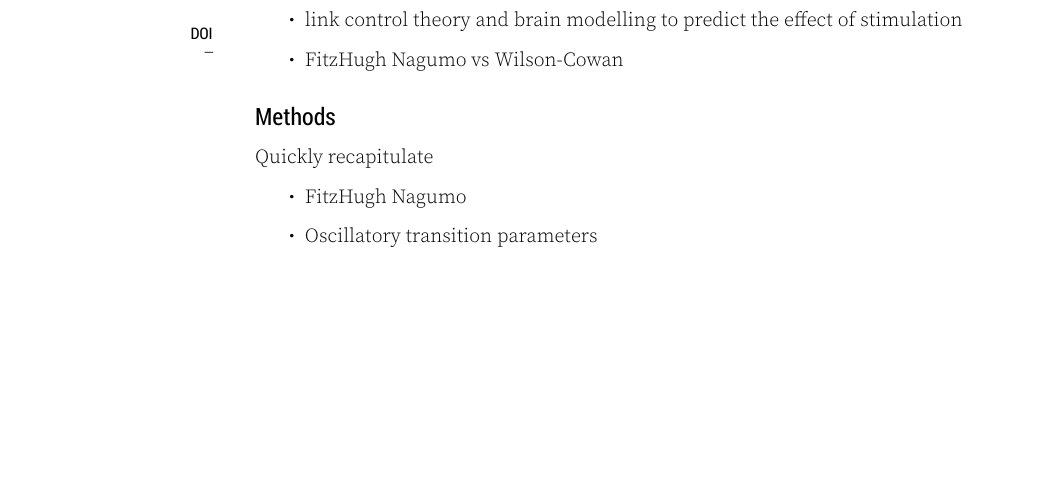
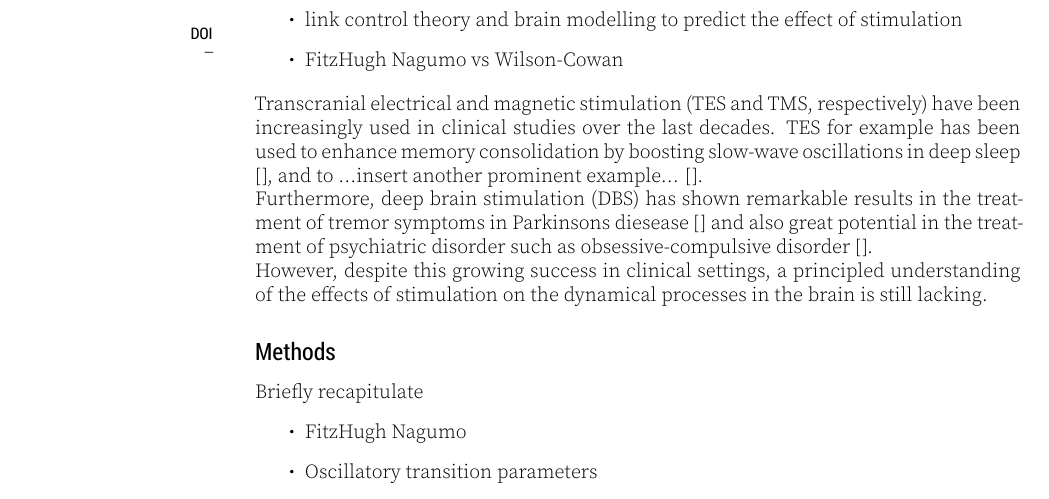
Before and after one commit to ChristophMetzner/Park_Geffen_Replication, a LaTeX document (article.tex, which reads content.tex): part of page 1 of 2, cut so that both start at the same text, the shorter picture padded with empty space. The pictures show the PDF file article.pdf that the author committed with the source.

Commit message:
update introduction

```diff
--- a/content.tex
+++ b/content.tex
@@ -12,9 +12,21 @@
   FitzHugh Nagumo vs Wilson-Cowan
 \end{itemize}
 
+Transcranial electrical and magnetic stimulation  (TES and TMS, respectively) have been increasingly used in clinical studies over the last decades. TES
+for example has been used to enhance memory consolidation by boosting slow-wave oscillations in deep sleep \cite{}, and to ...insert another prominent example...
+\cite{}.
+
+Furthermore, deep brain stimulation (DBS) has shown remarkable results in the treatment of tremor symptoms in Parkinsons diesease \cite{} and also great potential
+in the treatment of psychiatric disorder such as obsessive-compulsive disorder \cite{}.
+
+However, despite this growing success in clinical settings, a principled understanding of the effects of stimulation on the dynamical processes in the brain
+is still lacking.
+
+
+
 \subsection{Methods}
 
-Quickly recapitulate
+Briefly recapitulate
 \begin{itemize}
  \item
   FitzHugh Nagumo
```
Also changed, not shown: article.pdf, content.tex (2 more changed lines).
